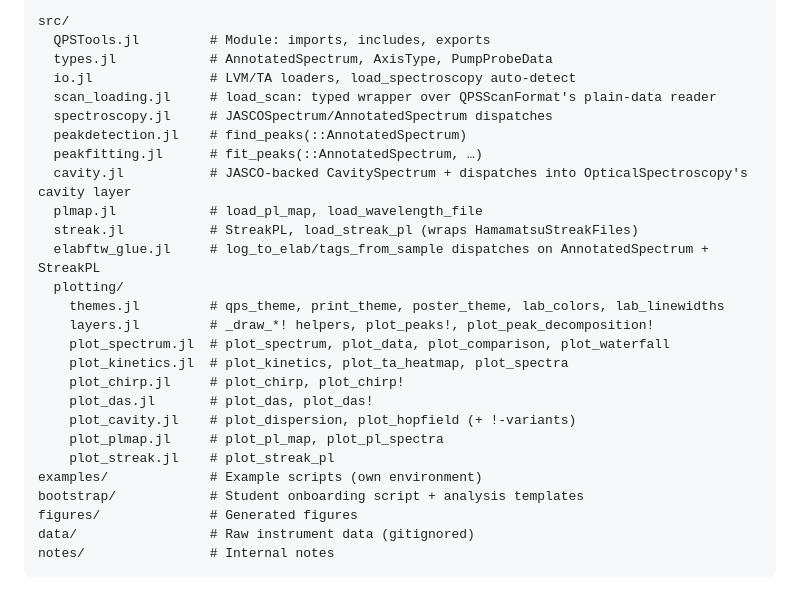
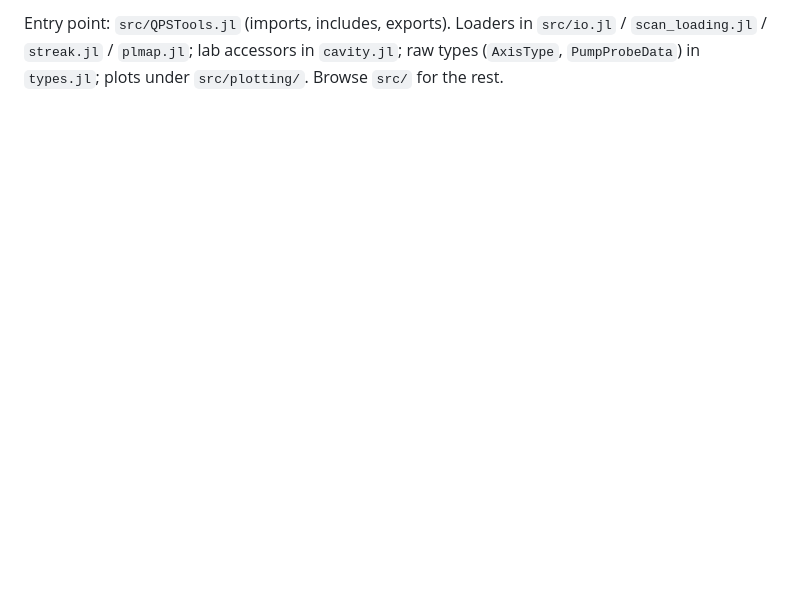
Before and after one commit to garrekstemo/QPSTools.jl, a Markdown page: CLAUDE.md, the part around one of its changes. Rendered like a GitHub page; blank space fills up the shorter version.

````diff
--- a/CLAUDE.md
+++ b/CLAUDE.md
@@ -51,30 +44,2 @@ All figures saved to `figures/` subfolders. `figures/EXAMPLES/` for example scri
 
-```
-src/
-  QPSTools.jl         # Module: imports, includes, exports
-  types.jl            # AnnotatedSpectrum, AxisType, PumpProbeData
-  io.jl               # LVM/TA loaders, load_spectroscopy auto-detect
-  scan_loading.jl     # load_scan: typed wrapper over QPSScanFormat's plain-data reader
-  spectroscopy.jl     # JASCOSpectrum/AnnotatedSpectrum dispatches
-  peakdetection.jl    # find_peaks(::AnnotatedSpectrum)
-  peakfitting.jl      # fit_peaks(::AnnotatedSpectrum, …)
-  cavity.jl           # JASCO-backed CavitySpectrum + dispatches into OpticalSpectroscopy's cavity layer
-  plmap.jl            # load_pl_map, load_wavelength_file
-  streak.jl           # StreakPL, load_streak_pl (wraps HamamatsuStreakFiles)
-  elabftw_glue.jl     # log_to_elab/tags_from_sample dispatches on AnnotatedSpectrum + StreakPL
-  plotting/
-    themes.jl         # qps_theme, print_theme, poster_theme, lab_colors, lab_linewidths
-    layers.jl         # _draw_*! helpers, plot_peaks!, plot_peak_decomposition!
-    plot_spectrum.jl  # plot_spectrum, plot_data, plot_comparison, plot_waterfall
-    plot_kinetics.jl  # plot_kinetics, plot_ta_heatmap, plot_spectra
-    plot_chirp.jl     # plot_chirp, plot_chirp!
-    plot_das.jl       # plot_das, plot_das!
-    plot_cavity.jl    # plot_dispersion, plot_hopfield (+ !-variants)
-    plot_plmap.jl     # plot_pl_map, plot_pl_spectra
-    plot_streak.jl    # plot_streak_pl
-examples/             # Example scripts (own environment)
-bootstrap/            # Student onboarding script + analysis templates
-figures/              # Generated figures
-data/                 # Raw instrument data (gitignored)
-notes/                # Internal notes
-```
+Entry point: `src/QPSTools.jl` (imports, includes, exports). Loaders in `src/io.jl` / `scan_loading.jl` / `streak.jl` / `plmap.jl`; lab accessors in `cavity.jl`; raw types (`AxisType`, `PumpProbeData`) in `types.jl`; plots under `src/plotting/`. Browse `src/` for the rest.
````
Also changed, not shown: other parts of CLAUDE.md (+22 -29 lines).
